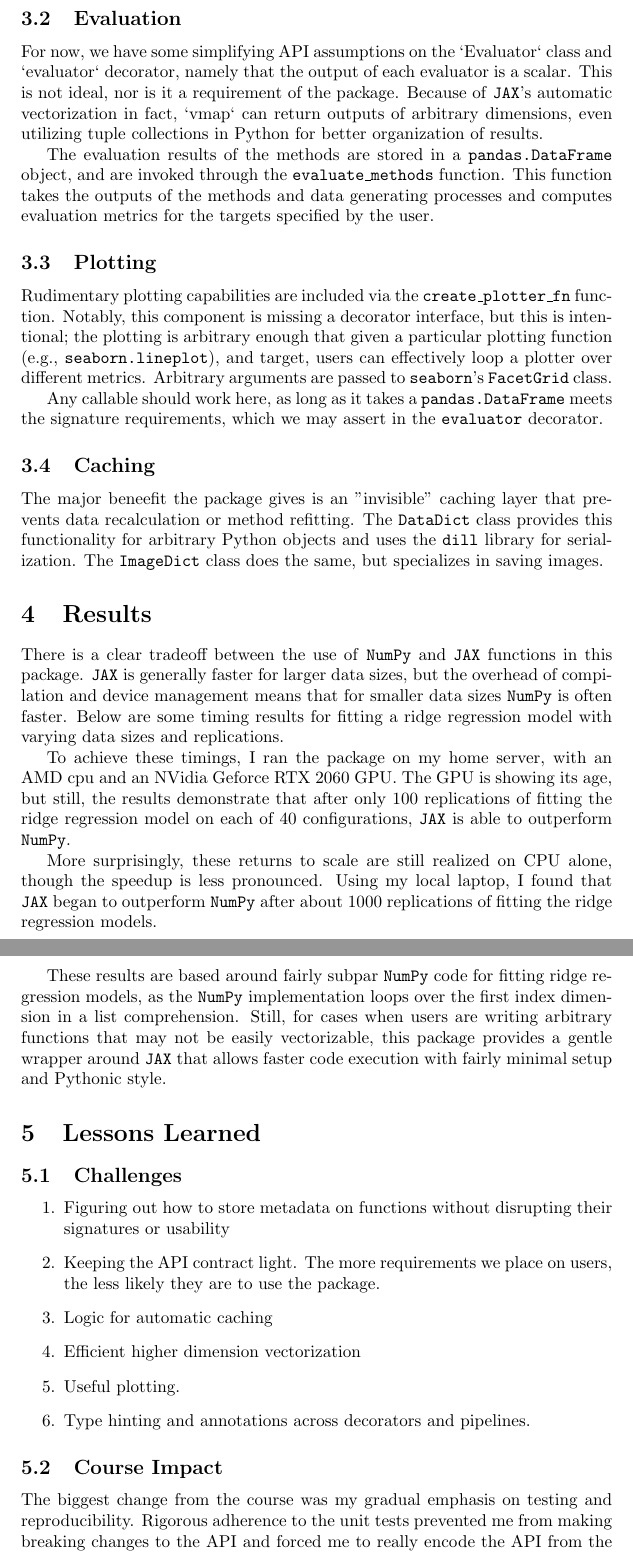
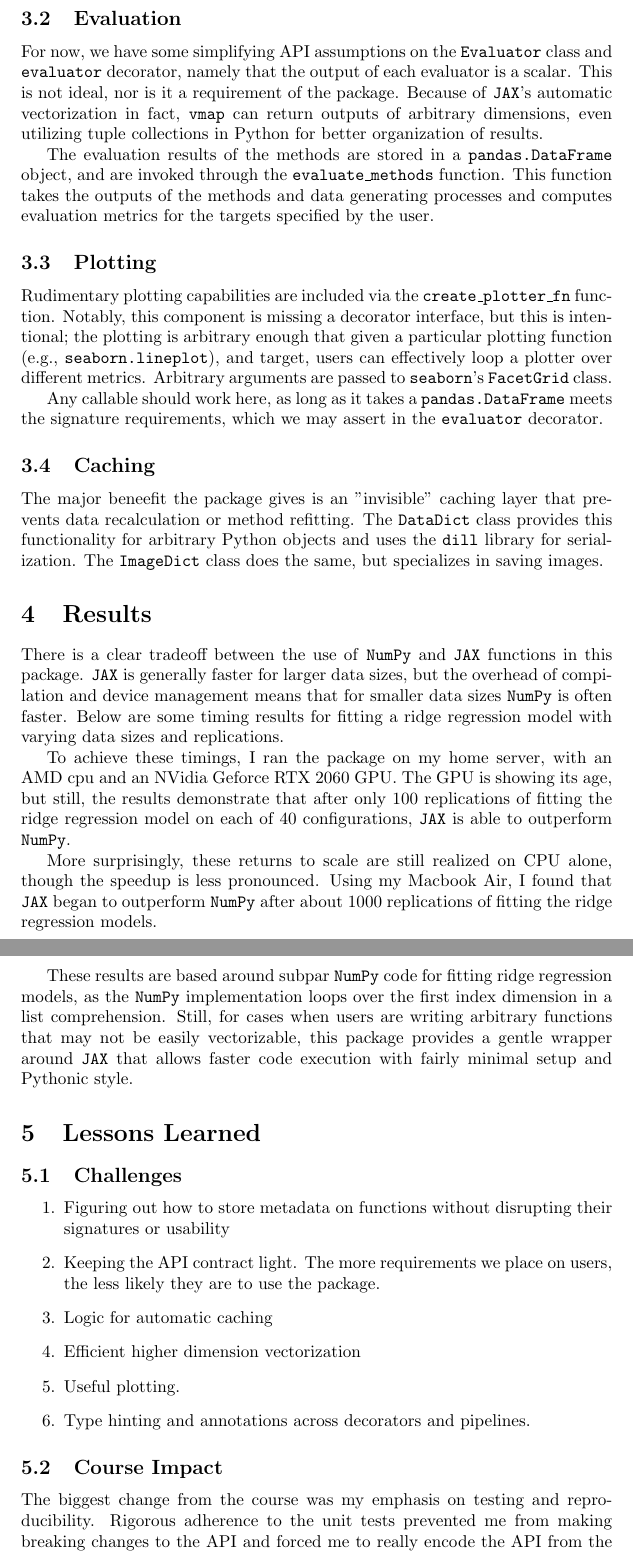
Before and after one commit to mcanearm/simulation_framework, a LaTeX document (docs/report/report-MCANEAR.tex): two parts of pages 4 and 7 of 8, joined at a grey line, cut so that both start at the same text. Compiled offline with pdfLaTeX.

Commit message:
small report changes

```diff
--- a/docs/report/report-MCANEAR.tex
+++ b/docs/report/report-MCANEAR.tex
@@ -188,10 +188,10 @@ batches, but for larger ones, you face extremely gradual returns to scale.
 
 \subsection{Evaluation}
 
-For now, we have some simplifying API assumptions on the `Evaluator` class and
-`evaluator` decorator, namely that the output of each evaluator is a scalar.
+For now, we have some simplifying API assumptions on the \code{Evaluator} class and
+\code{evaluator} decorator, namely that the output of each evaluator is a scalar.
 This is not ideal, nor is it a requirement of the package. Because of \code{JAX}'s
-automatic vectorization in fact, `vmap` can return outputs
+automatic vectorization in fact, \code{vmap} can return outputs
 of arbitrary dimensions, even utilizing tuple collections in Python for
 better organization of results.
 
@@ -248,16 +248,16 @@ each of 40 configurations, \code{JAX} is able to outperform \code{NumPy}.
 
 More surprisingly, these returns to scale are still realized
 on CPU alone, though the speedup is less pronounced. Using
-my local laptop, I found that \code{JAX} began to outperform \code{NumPy}
+my Macbook Air, I found that \code{JAX} began to outperform \code{NumPy}
 after about 1000 replications of fitting the ridge regression
 models.
 
-These results are based around fairly
-subpar \code{NumPy} code for fitting ridge regression models, as the \code{NumPy}
+These results are based around subpar \code{NumPy} code for fitting ridge
+regression models, as the \code{NumPy}
 implementation loops over the first index dimension in a list comprehension.
-Still, for cases when users are writing arbitrary functions that may not be easily vectorizable,
-this package provides a gentle wrapper around \code{JAX} that allows faster
-code execution with fairly minimal setup and Pythonic style.
+Still, for cases when users are writing arbitrary functions that may not be
+easily vectorizable, this package provides a gentle wrapper around \code{JAX}
+that allows faster code execution with fairly minimal setup and Pythonic style.
 
 \section{Lessons Learned}
 
@@ -275,7 +275,7 @@ code execution with fairly minimal setup and Pythonic style.
 
 \subsection{Course Impact}
 
-The biggest change from the course was my gradual emphasis on testing and
+The biggest change from the course was my emphasis on testing and
 reproducibility. Rigorous adherence to the unit tests prevented me from
 making breaking changes to the API and forced me to really encode the API from
 the start. Adding the \code{NumPy} functionality only took a couple of
```
Also changed, not shown: docs/report/report-MCANEAR.pdf.
